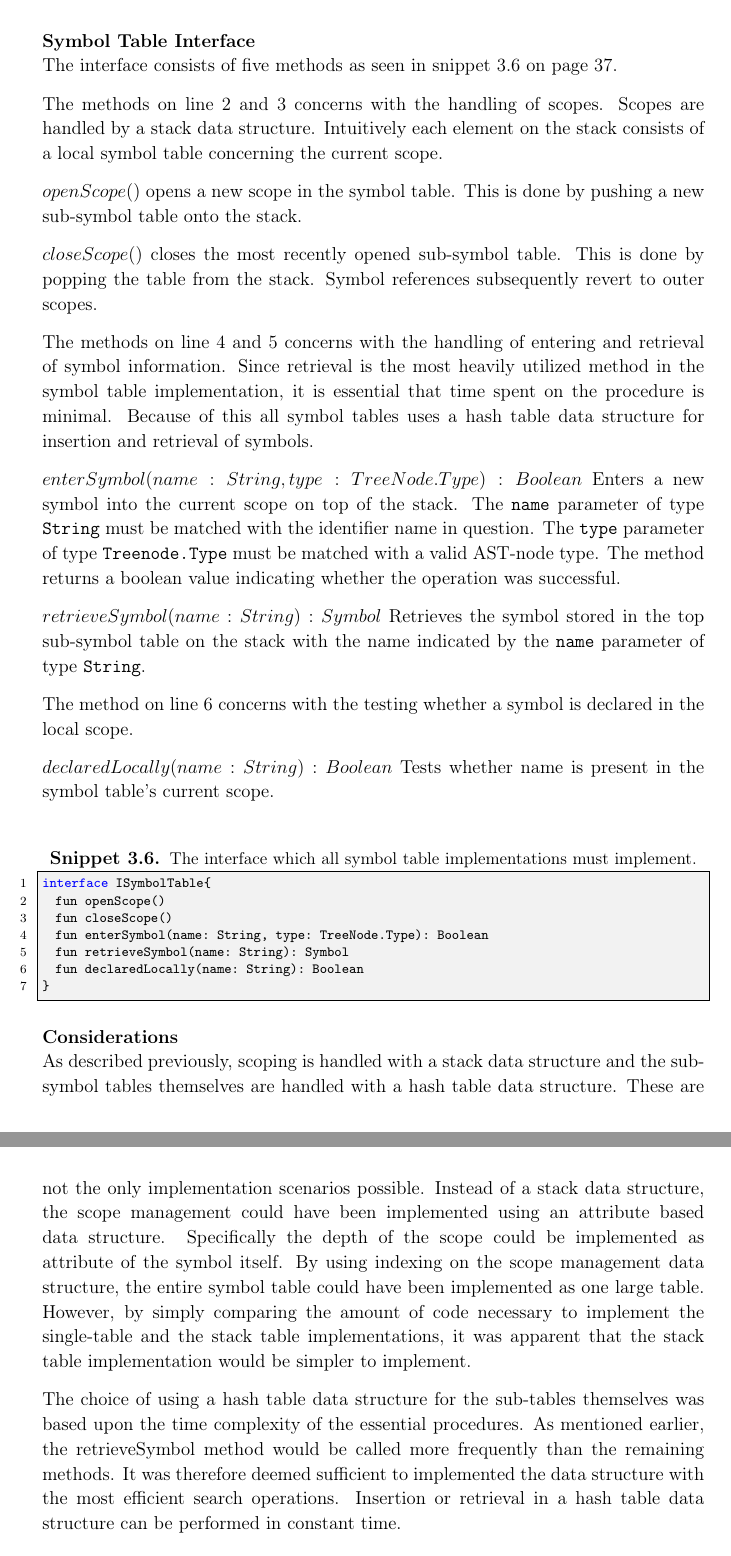
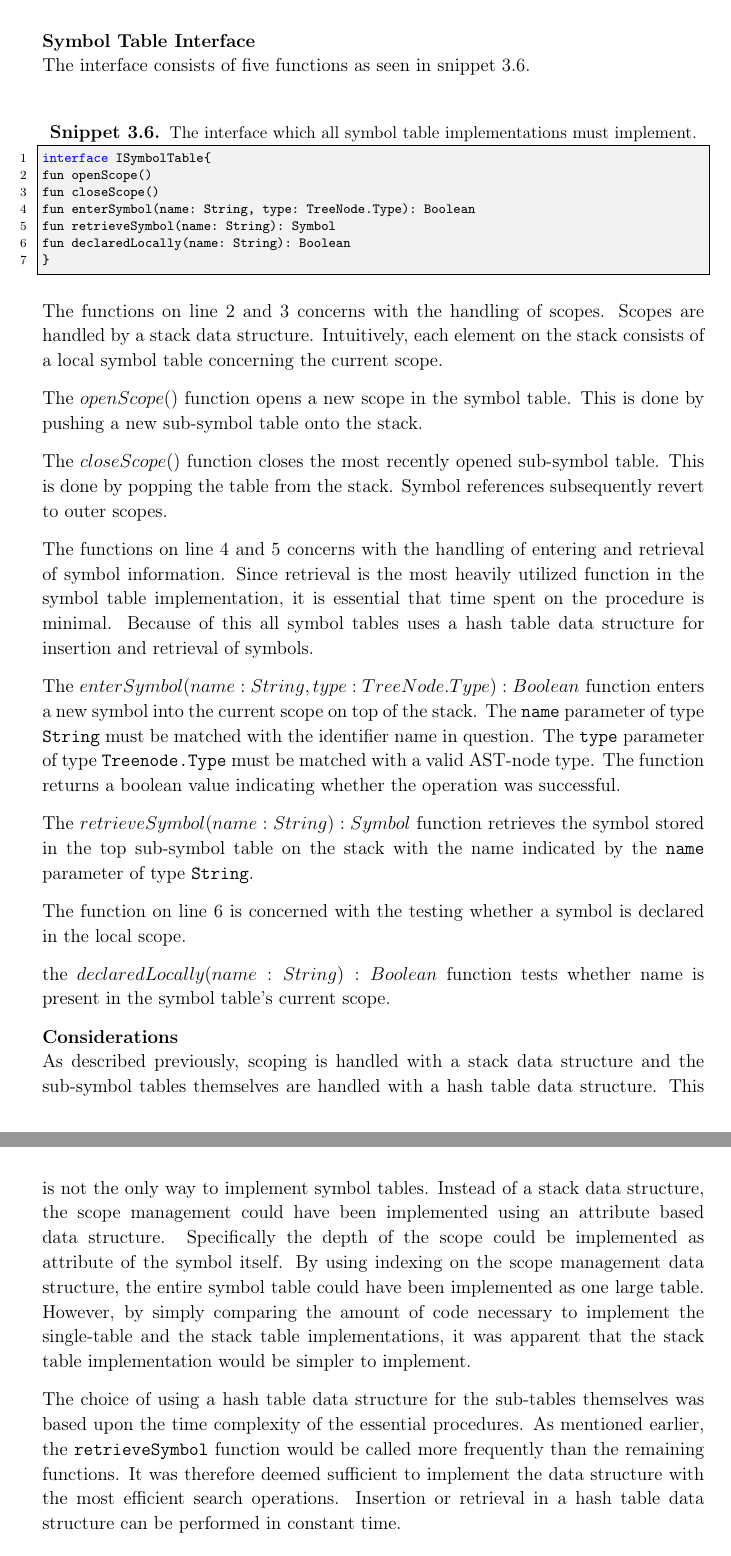
Before and after one commit to HotCL/P4-HCL, a LaTeX thesis (report/main.tex, which reads report/3.Theory/SymbolTable.tex): two parts of pages 40 and 41 of 56, joined at a grey line, cut so that both start at the same text. Compiled offline with pdfLaTeX.

Commit message:
HCLANG-80 : Fixed comments

```diff
--- a/report/3.Theory/SymbolTable.tex
+++ b/report/3.Theory/SymbolTable.tex
@@ -8,53 +8,53 @@ Second, all considerations through the design process will be discussed.
 This will serve as the reasoning behind the final implementation details.
 
 \textbf{Symbol Table Interface}\\
-The interface consists of five methods as seen in snippet 3.6 on page \pageref{lis:STInterface}.
+The interface consists of five functions as seen in snippet \ref{lis:STInterface}.
 
-The methods on line 2 and 3 concerns with the handling of scopes.
+\begin{lstlisting}[language=java,label=lis:STInterface,caption=The interface which all symbol table implementations must implement.]
+interface ISymbolTable{
+fun openScope()
+fun closeScope()
+fun enterSymbol(name: String, type: TreeNode.Type): Boolean
+fun retrieveSymbol(name: String): Symbol
+fun declaredLocally(name: String): Boolean
+}
+\end{lstlisting}
+
+The functions on line 2 and 3 concerns with the handling of scopes.
 Scopes are handled by a stack data structure.
-Intuitively each element on the stack consists of a local symbol table concerning the current scope.
+Intuitively, each element on the stack consists of a local symbol table concerning the current scope.
 
-$openScope()$ opens a new scope in the symbol table.
+The $openScope()$ function opens a new scope in the symbol table.
 This is done by pushing a new sub-symbol table onto the stack.
 
-$closeScope()$ closes the most recently opened sub-symbol table.
+The $closeScope()$ function closes the most recently opened sub-symbol table.
 This is done by popping the table from the stack.
 Symbol references subsequently revert to outer scopes.
 
-The methods on line 4 and 5 concerns with the handling of entering and retrieval of symbol information.
-Since retrieval is the most heavily utilized method in the symbol table implementation, it is essential that time spent on the procedure is minimal.
+The functions on line 4 and 5 concerns with the handling of entering and retrieval of symbol information.
+Since retrieval is the most heavily utilized function in the symbol table implementation, it is essential that time spent on the procedure is minimal.
 Because of this all symbol tables uses a hash table data structure for insertion and retrieval of symbols.
 
-$enterSymbol(name: String, type: TreeNode.Type): Boolean$ Enters a new symbol into the current scope on top of the stack.
+The $enterSymbol(name: String, type: TreeNode.Type): Boolean$ function enters a new symbol into the current scope on top of the stack.
 The \texttt{name} parameter of type \texttt{String} must be matched with the identifier name in question.
 The \texttt{type} parameter of type \texttt{Treenode.Type} must be matched with a valid AST-node type.
-The method returns a boolean value indicating whether the operation was successful.
+The function returns a boolean value indicating whether the operation was successful.
 
-$retrieveSymbol(name: String): Symbol$ Retrieves the symbol stored in the top sub-symbol table on the stack with the name indicated by the \texttt{name} parameter of type \texttt{String}.
+The $retrieveSymbol(name: String): Symbol$ function retrieves the symbol stored in the top sub-symbol table on the stack with the name indicated by the \texttt{name} parameter of type \texttt{String}.
 
-The method on line 6 concerns with the testing whether a symbol is declared in the local scope.
+The function on line 6 is concerned with the testing whether a symbol is declared in the local scope.
 
-$declaredLocally(name: String): Boolean$ Tests whether name is present in the symbol table's current scope.
-
-\begin{lstlisting}[language=java,label=lis:STInterface,caption=The interface which all symbol table implementations must implement.]
-interface ISymbolTable{
-	fun openScope()
-	fun closeScope()
-	fun enterSymbol(name: String, type: TreeNode.Type): Boolean
-	fun retrieveSymbol(name: String): Symbol
-	fun declaredLocally(name: String): Boolean
-}
-\end{lstlisting}
+the $declaredLocally(name: String): Boolean$ function tests whether name is present in the symbol table's current scope.
 
 \textbf{Considerations}\\
 As described previously, scoping is handled with a stack data structure and the sub-symbol tables themselves are handled with a hash table data structure.
-These are not the only implementation scenarios possible.
+This is not the only way to implement symbol tables.
 Instead of a stack data structure, the scope management could have been implemented using an attribute based data structure.
 Specifically the depth of the scope could be implemented as attribute of the symbol itself.
 By using indexing on the scope management data structure, the entire symbol table could have been implemented as one large table.
 However, by simply comparing the amount of code necessary to implement the single-table and the stack table implementations, it was apparent that the stack table implementation would be simpler to implement.
 
 The choice of using a hash table data structure for the sub-tables themselves was based upon the time complexity of the essential procedures.
-As mentioned earlier, the retrieveSymbol method would be called more frequently than the remaining methods.
-It was therefore deemed sufficient to implemented the data structure with the most efficient search operations.
+As mentioned earlier, the \texttt{retrieveSymbol} function would be called more frequently than the remaining functions.
+It was therefore deemed sufficient to implement the data structure with the most efficient search operations.
 Insertion or retrieval in a hash table data structure can be performed in constant time.
```
Also changed, not shown: report/3.Theory/SymbolTable.tex (2 more changed lines).
